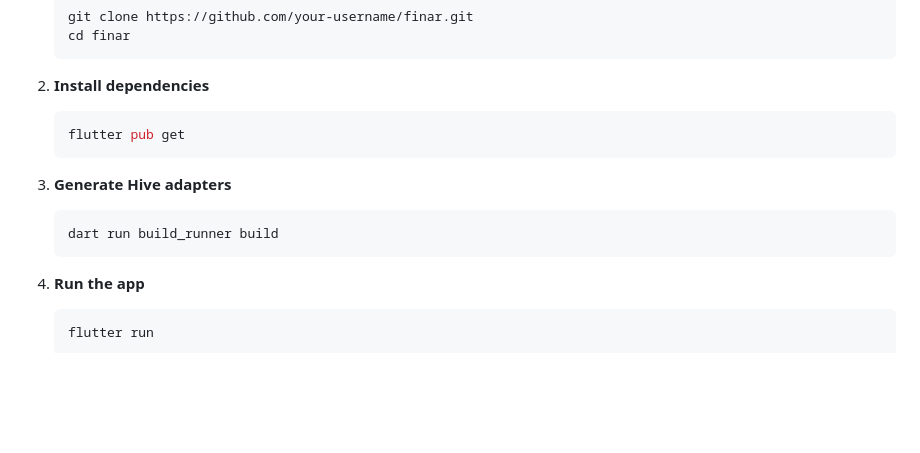
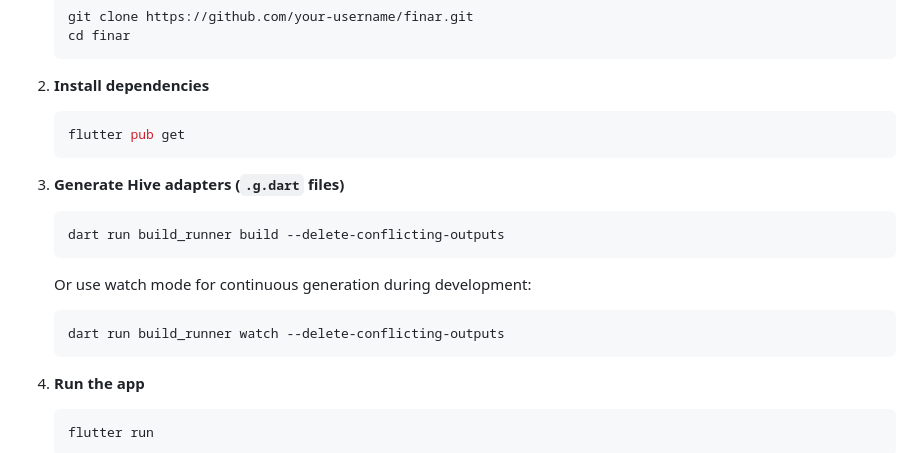
Before and after one commit to justacalico/finar, a Markdown page: README.md, the part around the change. Rendered like a GitHub page; blank space fills up the shorter version.

Commit message:
Update installation instructions for Hive adapters generation

````diff
--- a/README.md
+++ b/README.md
@@ -39,9 +39,14 @@ A beautiful, modern multi-platform Jellyfin client built with Flutter.
    flutter pub get
    ```
 
-3. **Generate Hive adapters**
+3. **Generate Hive adapters (`.g.dart` files)**
    ```bash
-   dart run build_runner build
+   dart run build_runner build --delete-conflicting-outputs
+   ```
+
+   Or use watch mode for continuous generation during development:
+   ```bash
+   dart run build_runner watch --delete-conflicting-outputs
    ```
 
 4. **Run the app**
````
